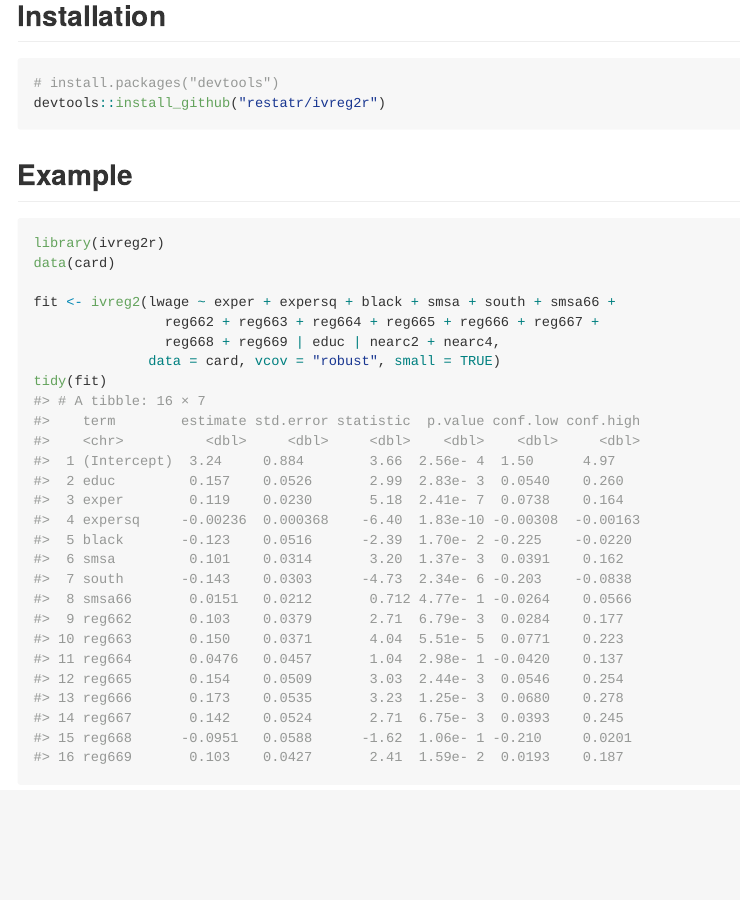
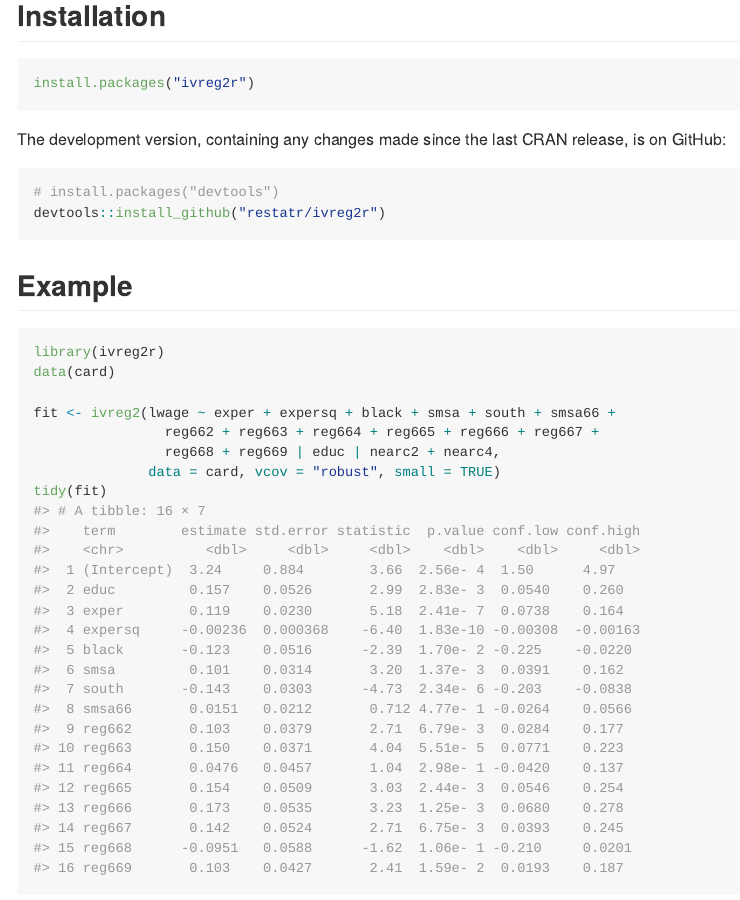
Before and after one commit to restatr/ivreg2r, an R Markdown document (README.Rmd): the page in a window 1100 px wide, from 190 px down. The pictures show the output file README.md that the author committed with the source, drawn offline in the style of GitHub; long lines of code are wrapped; badge pictures from the web are left out.

Commit message:
Open the post-0.1.0 development cycle and expand the DESCRIPTION acronyms
CRAN accepted ivreg2r 0.1.0 on 2026-07-21, so the released tree is now fixed and the repository needs a version number that distinguishes it from CRAN's copy. DESCRIPTION moves to 0.1.0.9000, the conventional development suffix, which sorts above 0.1.0 and below any future release.

The CRAN reviewer asked that the next update expand every acronym in the Description text. GMM, 2SLS, LIML, and HAC are now written out at first use, and the CUE expansion is reordered so the words precede the abbreviation. The generated package help page is regenerated from the same field.

The README installation block leads with install.packages("ivreg2r") and keeps install_github() below as the development-version route. NEWS.md gains a development heading recording the Description change.

R CMD check --as-cran is clean: 0 errors, 0 warnings, 0 notes.

Co-Authored-By: Claude Opus 4.8 (1M context) <noreply@anthropic.com>

````diff
--- a/README.Rmd
+++ b/README.Rmd
@@ -27,6 +27,13 @@ designed to reproduce Stata's
 (Baum, Schaffer & Stillman, 2003, 2007).
 
 ## Installation
+
+```r
+install.packages("ivreg2r")
+```
+
+The development version, containing any changes made since the last CRAN
+release, is on GitHub:
 
 ```r
 # install.packages("devtools")
````
Also changed, not shown: NEWS.md (+4 -0 lines), README.md, 2 other files.
